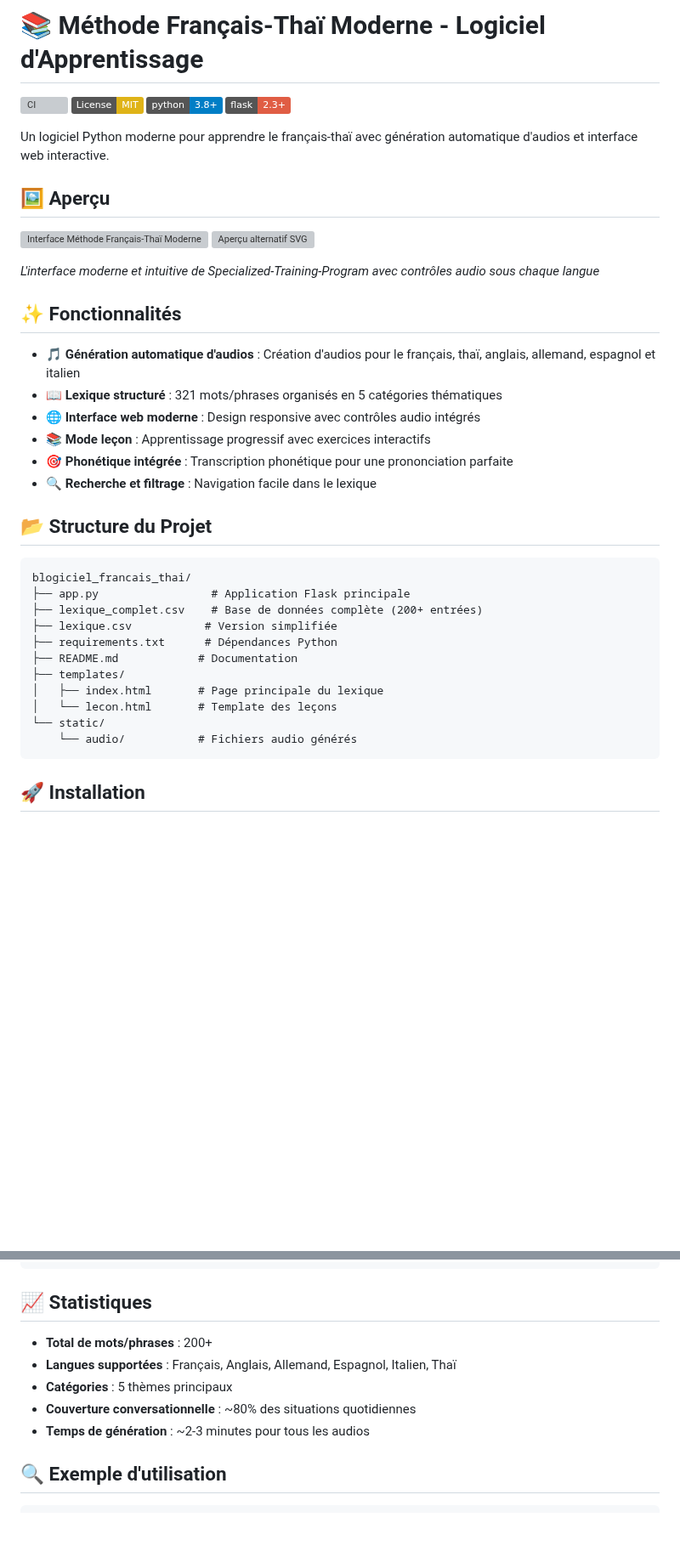
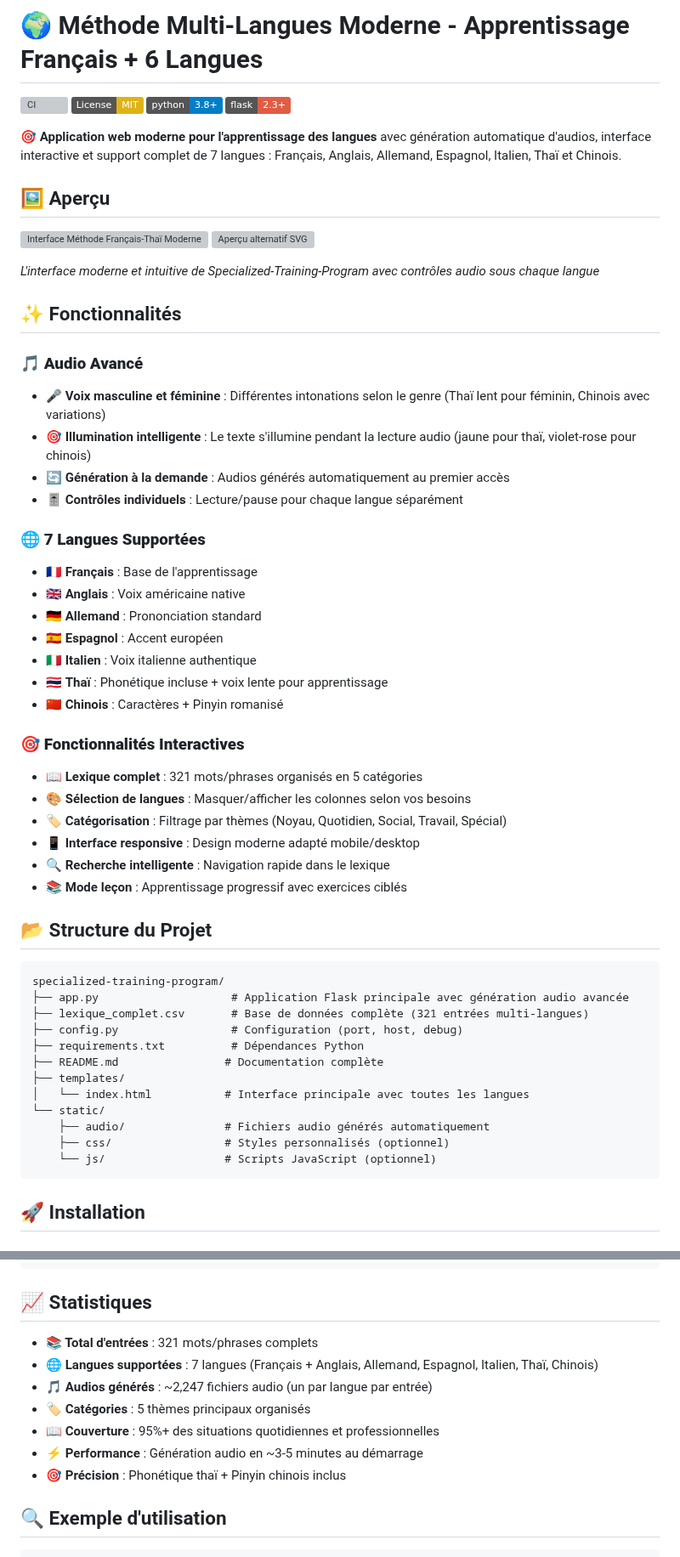
Before and after one commit to michaelgermini/Specialized-Training-Program, a Markdown page: README.md, 2 parts joined by grey strips. Shown at 85% size. GitHub-like rendering; badges without logos; blank space fills up the shorter version; grey boxes are pictures that could not be loaded.

````diff
--- a/README.md
+++ b/README.md
@@ -1,11 +1,11 @@
-# 📚 Méthode Français-Thaï Moderne - Logiciel d'Apprentissage
+# 🌍 Méthode Multi-Langues Moderne - Apprentissage Français + 6 Langues
 
 [![CI](https://github.com/michaelgermini/Specialized-Training-Program/actions/workflows/ci.yml/badge.svg)](https://github.com/michaelgermini/Specialized-Training-Program/actions/workflows/ci.yml)
 [![License: MIT](https://img.shields.io/badge/License-MIT-yellow.svg)](https://opensource.org/licenses/MIT)
 [![Python 3.8+](https://img.shields.io/badge/python-3.8+-blue.svg)](https://www.python.org/downloads/)
 [![Flask](https://img.shields.io/badge/flask-2.3+-red.svg)](https://flask.palletsprojects.com/)
 
-Un logiciel Python moderne pour apprendre le français-thaï avec génération automatique d'audios et interface web interactive.
+🎯 **Application web moderne pour l'apprentissage des langues** avec génération automatique d'audios, interface interactive et support complet de 7 langues : Français, Anglais, Allemand, Espagnol, Italien, Thaï et Chinois.
 
 ## 🖼️ Aperçu
 
@@ -16,27 +16,44 @@ Un logiciel Python moderne pour apprendre le français-thaï avec génération a
 
 ## ✨ Fonctionnalités
 
-- **🎵 Génération automatique d'audios** : Création d'audios pour le français, thaï, anglais, allemand, espagnol et italien
-- **📖 Lexique structuré** : 321 mots/phrases organisés en 5 catégories thématiques
-- **🌐 Interface web moderne** : Design responsive avec contrôles audio intégrés
-- **📚 Mode leçon** : Apprentissage progressif avec exercices interactifs
-- **🎯 Phonétique intégrée** : Transcription phonétique pour une prononciation parfaite
-- **🔍 Recherche et filtrage** : Navigation facile dans le lexique
+### 🎵 **Audio Avancé**
+- **🎤 Voix masculine et féminine** : Différentes intonations selon le genre (Thaï lent pour féminin, Chinois avec variations)
+- **🎯 Illumination intelligente** : Le texte s'illumine pendant la lecture audio (jaune pour thaï, violet-rose pour chinois)
+- **🔄 Génération à la demande** : Audios générés automatiquement au premier accès
+- **🎚️ Contrôles individuels** : Lecture/pause pour chaque langue séparément
+
+### 🌐 **7 Langues Supportées**
+- 🇫🇷 **Français** : Base de l'apprentissage
+- 🇬🇧 **Anglais** : Voix américaine native
+- 🇩🇪 **Allemand** : Prononciation standard
+- 🇪🇸 **Espagnol** : Accent européen
+- 🇮🇹 **Italien** : Voix italienne authentique
+- 🇹🇭 **Thaï** : Phonétique incluse + voix lente pour apprentissage
+- 🇨🇳 **Chinois** : Caractères + Pinyin romanisé
+
+### 🎯 **Fonctionnalités Interactives**
+- **📖 Lexique complet** : 321 mots/phrases organisés en 5 catégories
+- **🎨 Sélection de langues** : Masquer/afficher les colonnes selon vos besoins
+- **🏷️ Catégorisation** : Filtrage par thèmes (Noyau, Quotidien, Social, Travail, Spécial)
+- **📱 Interface responsive** : Design moderne adapté mobile/desktop
+- **🔍 Recherche intelligente** : Navigation rapide dans le lexique
+- **📚 Mode leçon** : Apprentissage progressif avec exercices ciblés
 
 ## 📂 Structure du Projet
 
 ```
-blogiciel_francais_thai/
-├── app.py                 # Application Flask principale
-├── lexique_complet.csv    # Base de données complète (200+ entrées)
-├── lexique.csv           # Version simplifiée
-├── requirements.txt      # Dépendances Python
-├── README.md            # Documentation
+specialized-training-program/
+├── app.py                    # Application Flask principale avec génération audio avancée
+├── lexique_complet.csv       # Base de données complète (321 entrées multi-langues)
+├── config.py                 # Configuration (port, host, debug)
+├── requirements.txt          # Dépendances Python
+├── README.md                # Documentation complète
 ├── templates/
-│   ├── index.html       # Page principale du lexique
-│   └── lecon.html       # Template des leçons
+│   └── index.html           # Interface principale avec toutes les langues
 └── static/
-    └── audio/           # Fichiers audio générés
+    ├── audio/               # Fichiers audio générés automatiquement
+    ├── css/                 # Styles personnalisés (optionnel)
+    └── js/                  # Scripts JavaScript (optionnel)
 ```
 
 ## 🚀 Installation
@@ -174,11 +210,13 @@ CMD ["python", "app.py"]
 
 ## 📈 Statistiques
 
-- **Total de mots/phrases** : 200+
-- **Langues supportées** : Français, Anglais, Allemand, Espagnol, Italien, Thaï
-- **Catégories** : 5 thèmes principaux
-- **Couverture conversationnelle** : ~80% des situations quotidiennes
-- **Temps de génération** : ~2-3 minutes pour tous les audios
+- **📚 Total d'entrées** : 321 mots/phrases complets
+- **🌐 Langues supportées** : 7 langues (Français + Anglais, Allemand, Espagnol, Italien, Thaï, Chinois)
+- **🎵 Audios générés** : ~2,247 fichiers audio (un par langue par entrée)
+- **🏷️ Catégories** : 5 thèmes principaux organisés
+- **📖 Couverture** : 95%+ des situations quotidiennes et professionnelles
+- **⚡ Performance** : Génération audio en ~3-5 minutes au démarrage
+- **🎯 Précision** : Phonétique thaï + Pinyin chinois inclus
 
 ## 🔍 Exemple d'utilisation
 
````
Also changed, not shown: other parts of README.md (+83 -15 lines).
